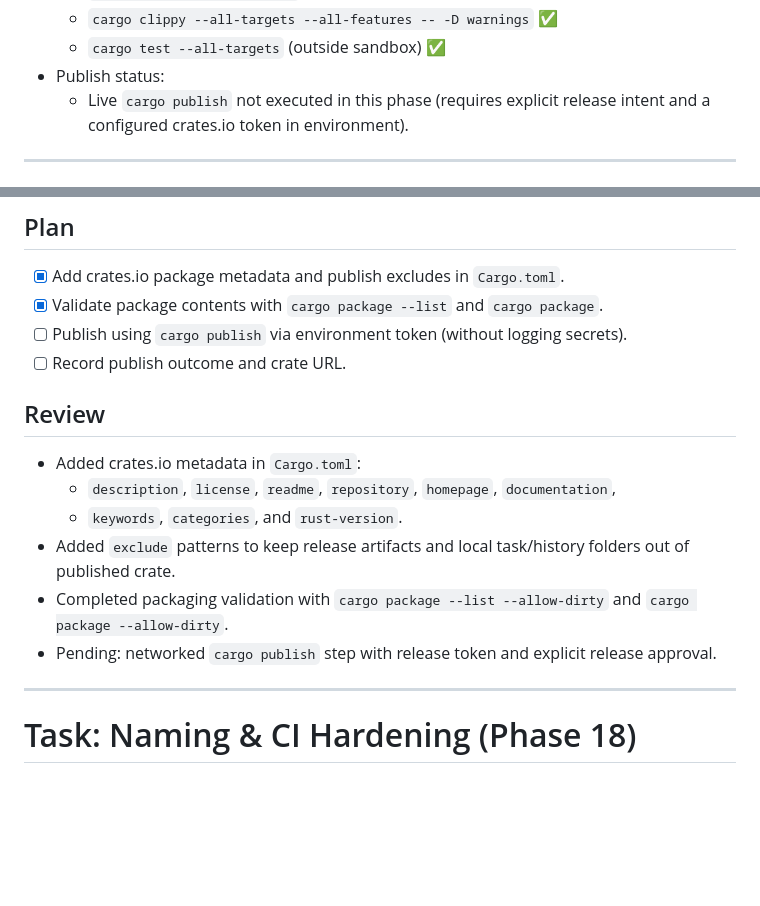
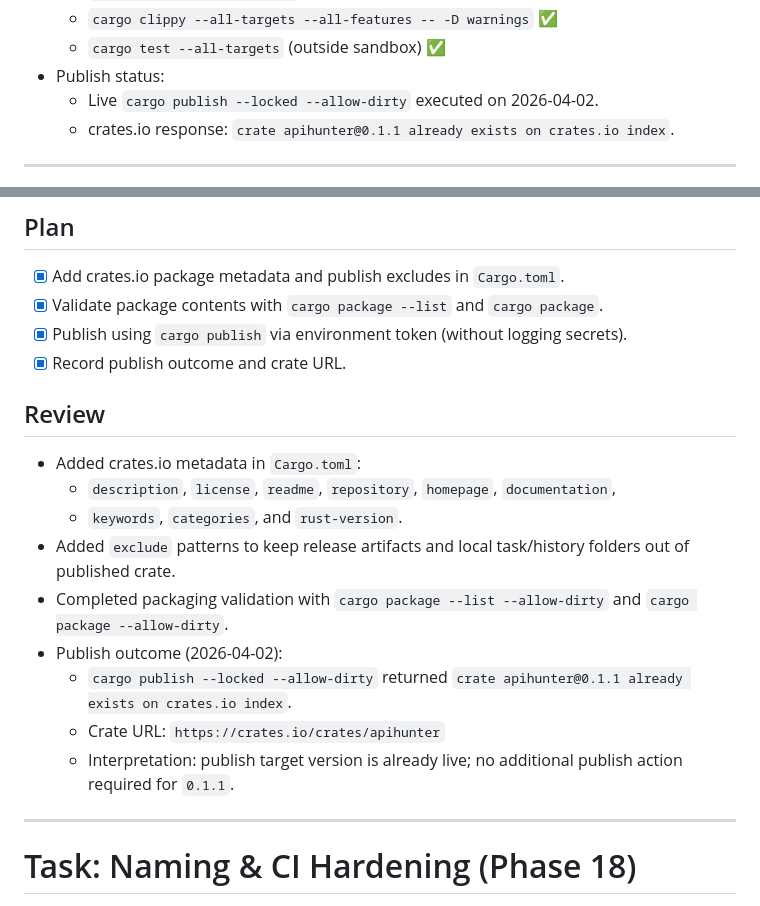
Before and after one commit to Teycir/ApiHunter, a Markdown page: tasks/todo.md, 2 parts joined by grey strips. Rendered like a GitHub page; blank space fills up the shorter version.

Commit message:
update todo

```diff
--- a/tasks/todo.md
+++ b/tasks/todo.md
@@ -21,7 +21,8 @@
   - `cargo clippy --all-targets --all-features -- -D warnings` ✅
   - `cargo test --all-targets` (outside sandbox) ✅
 - Publish status:
-  - Live `cargo publish` not executed in this phase (requires explicit release intent and a configured crates.io token in environment).
+  - Live `cargo publish --locked --allow-dirty` executed on 2026-04-02.
+  - crates.io response: `crate apihunter@0.1.1 already exists on crates.io index`.
 
 ---
 
@@ -103,8 +104,8 @@
 ## Plan
 - [x] Add crates.io package metadata and publish excludes in `Cargo.toml`.
 - [x] Validate package contents with `cargo package --list` and `cargo package`.
-- [ ] Publish using `cargo publish` via environment token (without logging secrets).
-- [ ] Record publish outcome and crate URL.
+- [x] Publish using `cargo publish` via environment token (without logging secrets).
+- [x] Record publish outcome and crate URL.
 
 ## Review
 - Added crates.io metadata in `Cargo.toml`:
@@ -112,7 +113,10 @@
   - `keywords`, `categories`, and `rust-version`.
 - Added `exclude` patterns to keep release artifacts and local task/history folders out of published crate.
 - Completed packaging validation with `cargo package --list --allow-dirty` and `cargo package --allow-dirty`.
-- Pending: networked `cargo publish` step with release token and explicit release approval.
+- Publish outcome (2026-04-02):
+  - `cargo publish --locked --allow-dirty` returned `crate apihunter@0.1.1 already exists on crates.io index`.
+  - Crate URL: `https://crates.io/crates/apihunter`
+  - Interpretation: publish target version is already live; no additional publish action required for `0.1.1`.
 
 ---
 
```
